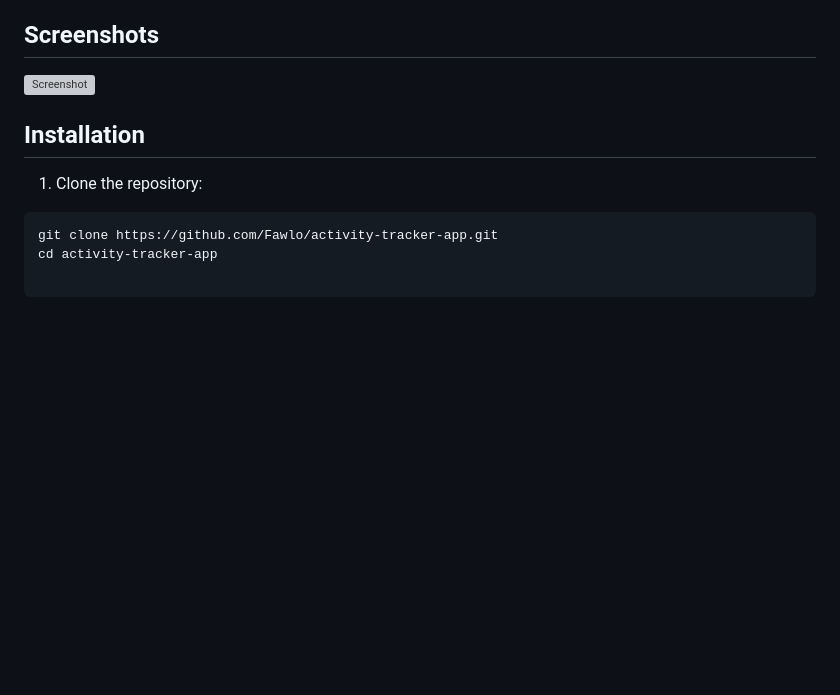
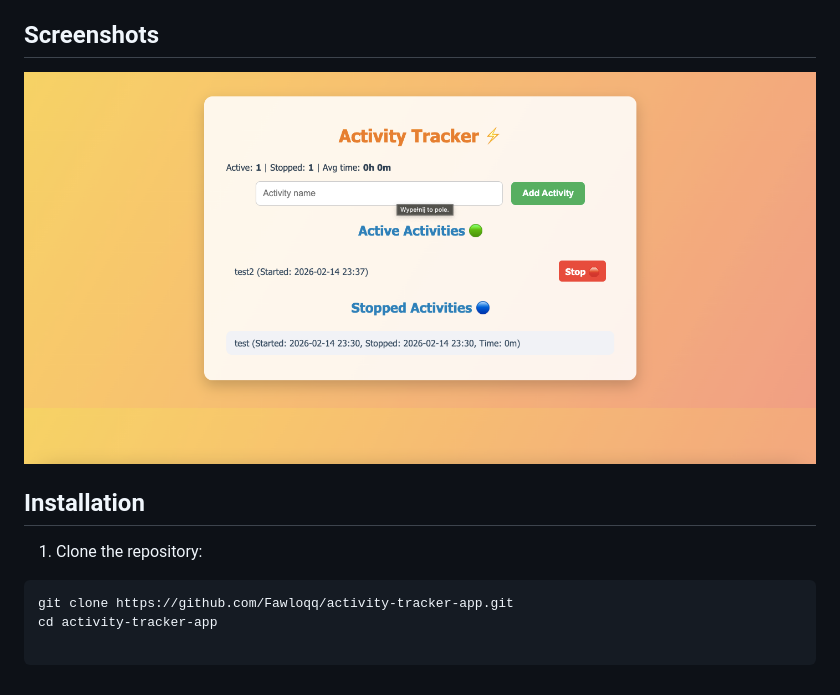
Before and after one commit to filipkawecki53-debug/activity-tracker-app, a Markdown page: README.md, the part around the change. Rendered like a GitHub page; pictures changed too: screenshot.png (added); blank space fills up the shorter version; grey boxes are pictures that could not be loaded.

Commit message:
README corrected

````diff
--- a/README.md
+++ b/README.md
@@ -14,12 +14,12 @@ Track your activities, stop them, and see how much time you spent on each task,
 
 ## Screenshots
 
-![Screenshot](screenshoot.png)
+![Screenshot](screenshot.png)
 
 ## Installation
 
 1. Clone the repository:
 
 ```bash
-git clone https://github.com/Fawlo/activity-tracker-app.git
+git clone https://github.com/Fawloqq/activity-tracker-app.git
 cd activity-tracker-app
````
Also changed, not shown: 2 other files.
